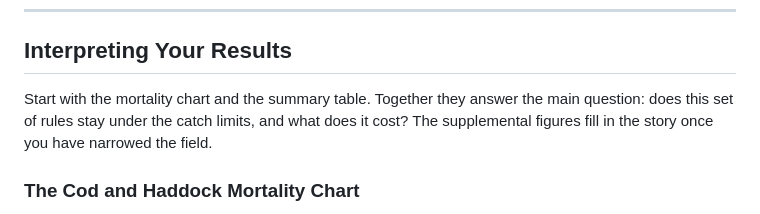
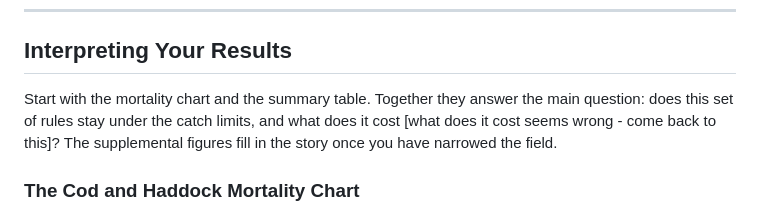
Before and after one commit to mle2718/groundfishRDM, a Markdown page: docs/USER_GUIDE_GROUNDFISH.md, the part around the change. Rendered like a GitHub page.

Commit message:
REDO THIS COMMIT

```diff
--- a/docs/USER_GUIDE_GROUNDFISH.md
+++ b/docs/USER_GUIDE_GROUNDFISH.md
@@ -269,7 +269,7 @@ Untick a box and its figures disappear. These are described in the next section.
 ## Interpreting Your Results
 
 Start with the mortality chart and the summary table. Together they answer the main
-question: does this set of rules stay under the catch limits, and what does it cost?
+question: does this set of rules stay under the catch limits, and what does it cost [what does it cost seems wrong - come back to this]?
 The supplemental figures fill in the story once you have narrowed the field.
 
 ### The Cod and Haddock Mortality Chart
```
